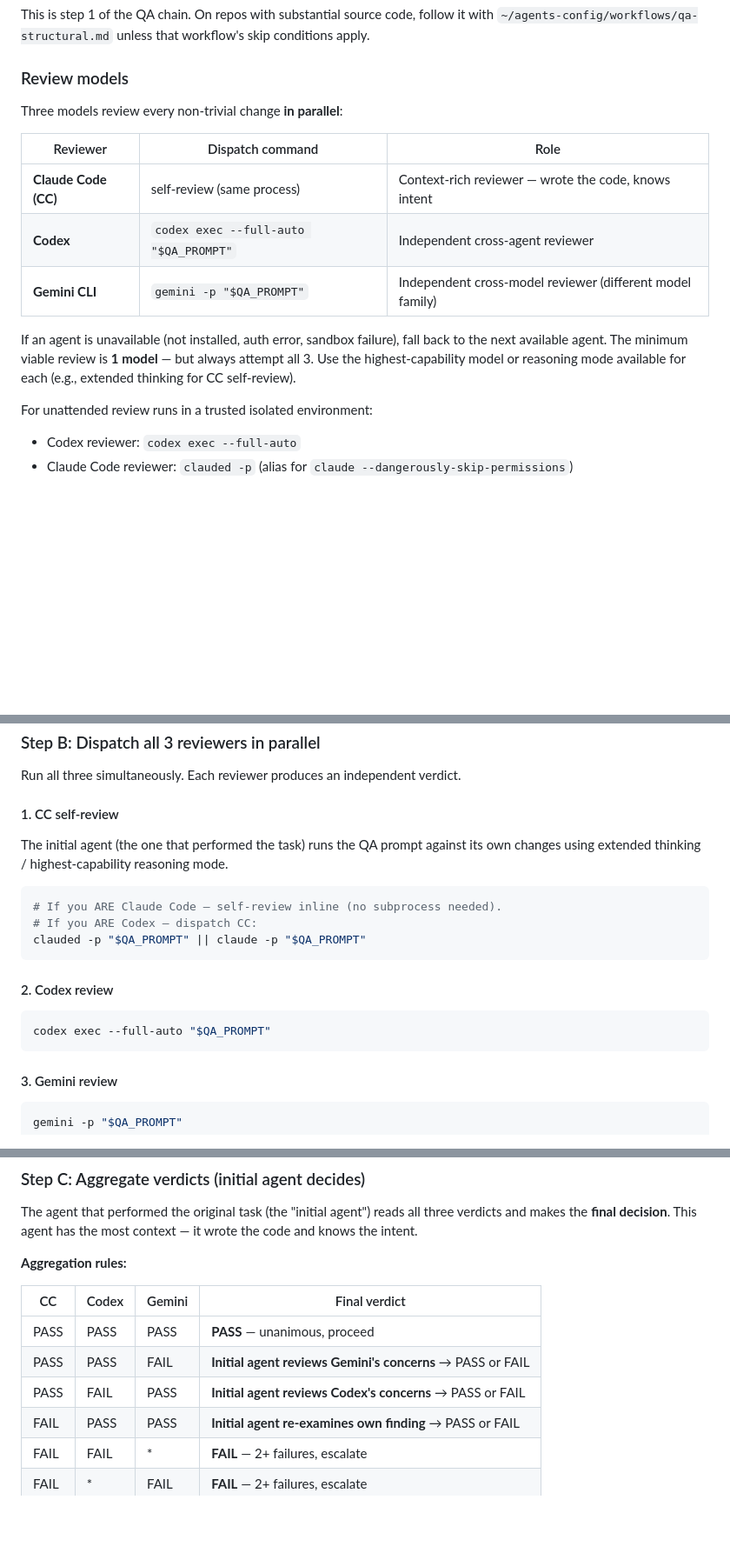
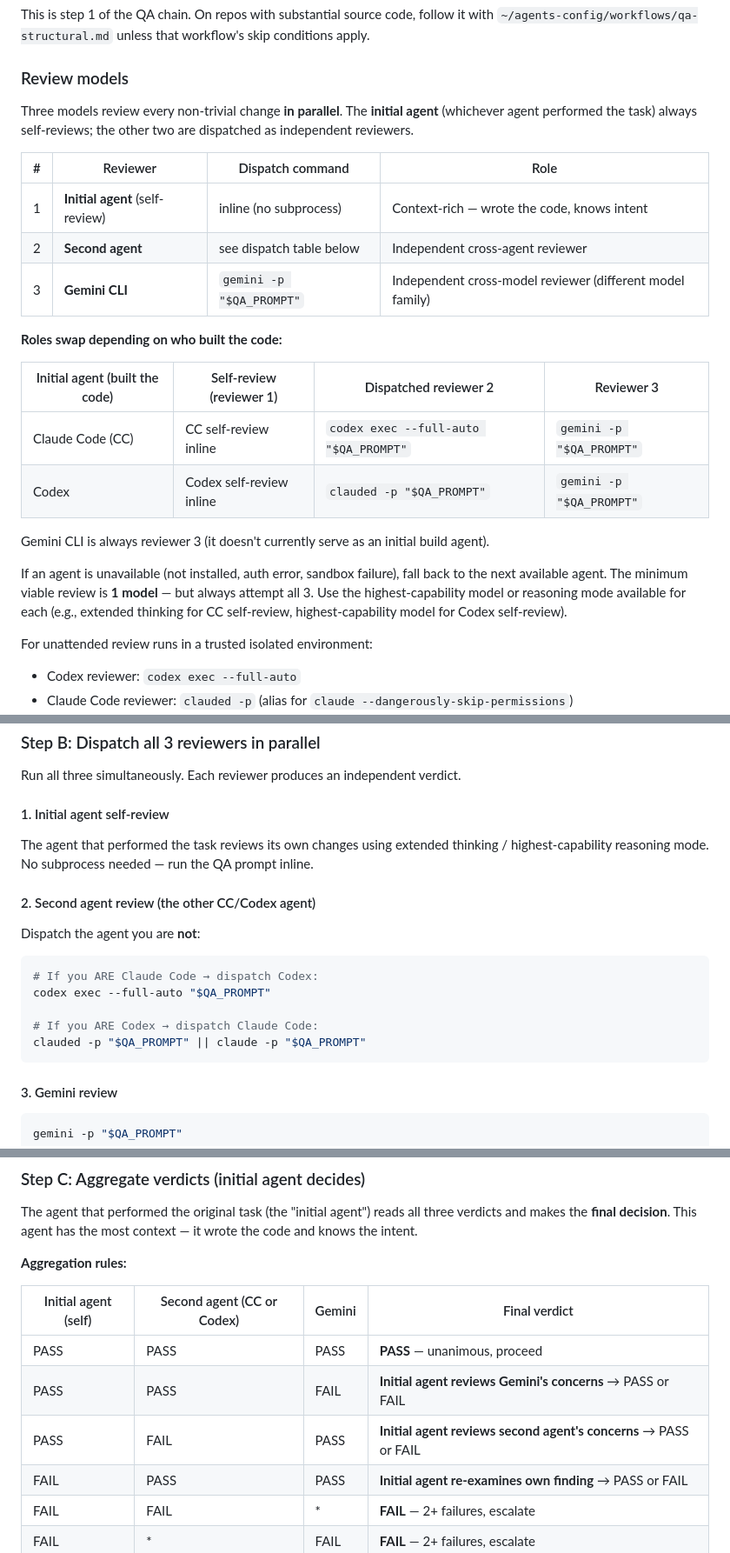
Before and after one commit to brando90/agents-config, a Markdown page: workflows/qa-correctness.md, 3 parts joined by grey strips. Shown at 87% size. GitHub-like rendering; blank space fills up the shorter version.

Commit message:
Add 3-model parallel QA with agent-neutral role swapping (#20)
* Make QA correctness doc agent-neutral: roles swap based on initial agent

The review models table, dispatch instructions, aggregation table, and
prompt template now use "initial agent" / "second agent" instead of
hardcoding CC as the builder. Added explicit role-swap table showing
what happens when CC vs Codex is the initial agent.

https://claude.ai/code/session_01NBNq5ZRBfrv6pLgfkJ1Ztt

* Add agent identity detection and REVIEWER_IDENTITY to QA protocol

Adds Step 0 with shell-based agent detection heuristic and entry-point
fallback (CLAUDE.md = CC, agents.md = Codex). Each reviewer now reports
REVIEWER_IDENTITY in its verdict to prevent misrouting.

https://claude.ai/code/session_01NBNq5ZRBfrv6pLgfkJ1Ztt

* Revert "Add agent identity detection and REVIEWER_IDENTITY to QA protocol"

This reverts commit d2924b4cabdb384552172c7d89ae88a7b50055ef.

---------

Co-authored-by: Claude <noreply@anthropic.com>

````diff
--- a/workflows/qa-correctness.md
+++ b/workflows/qa-correctness.md
@@ -14,18 +14,31 @@ conditions apply.
 
 ### Review models
 
-Three models review every non-trivial change **in parallel**:
+Three models review every non-trivial change **in parallel**. The **initial
+agent** (whichever agent performed the task) always self-reviews; the other two
+are dispatched as independent reviewers.
 
-| Reviewer | Dispatch command | Role |
-|----------|-----------------|------|
-| **Claude Code (CC)** | self-review (same process) | Context-rich reviewer — wrote the code, knows intent |
-| **Codex** | `codex exec --full-auto "$QA_PROMPT"` | Independent cross-agent reviewer |
-| **Gemini CLI** | `gemini -p "$QA_PROMPT"` | Independent cross-model reviewer (different model family) |
+| # | Reviewer | Dispatch command | Role |
+|---|----------|-----------------|------|
+| 1 | **Initial agent** (self-review) | inline (no subprocess) | Context-rich — wrote the code, knows intent |
+| 2 | **Second agent** | see dispatch table below | Independent cross-agent reviewer |
+| 3 | **Gemini CLI** | `gemini -p "$QA_PROMPT"` | Independent cross-model reviewer (different model family) |
+
+**Roles swap depending on who built the code:**
+
+| Initial agent (built the code) | Self-review (reviewer 1) | Dispatched reviewer 2 | Reviewer 3 |
+|---|---|---|---|
+| Claude Code (CC) | CC self-review inline | `codex exec --full-auto "$QA_PROMPT"` | `gemini -p "$QA_PROMPT"` |
+| Codex | Codex self-review inline | `clauded -p "$QA_PROMPT"` | `gemini -p "$QA_PROMPT"` |
+
+Gemini CLI is always reviewer 3 (it doesn't currently serve as an initial build
+agent).
 
 If an agent is unavailable (not installed, auth error, sandbox failure), fall
 back to the next available agent. The minimum viable review is **1 model** — but
 always attempt all 3. Use the highest-capability model or reasoning mode
-available for each (e.g., extended thinking for CC self-review).
+available for each (e.g., extended thinking for CC self-review, highest-capability
+model for Codex self-review).
 
 For unattended review runs in a trusted isolated environment:
 - Codex reviewer: `codex exec --full-auto`
@@ -66,21 +79,22 @@ If everything looks correct, use PASS with all counts set to 0."
 
 Run all three simultaneously. Each reviewer produces an independent verdict.
 
-#### 1. CC self-review
+#### 1. Initial agent self-review
 
-The initial agent (the one that performed the task) runs the QA prompt against
-its own changes using extended thinking / highest-capability reasoning mode.
+The agent that performed the task reviews its own changes using extended
+thinking / highest-capability reasoning mode. No subprocess needed — run the
+QA prompt inline.
+
+#### 2. Second agent review (the other CC/Codex agent)
+
+Dispatch the agent you are **not**:
 
 ```bash
-# If you ARE Claude Code — self-review inline (no subprocess needed).
-# If you ARE Codex — dispatch CC:
+# If you ARE Claude Code → dispatch Codex:
+codex exec --full-auto "$QA_PROMPT"
+
+# If you ARE Codex → dispatch Claude Code:
 clauded -p "$QA_PROMPT" || claude -p "$QA_PROMPT"
-```
-
-#### 2. Codex review
-
-```bash
-codex exec --full-auto "$QA_PROMPT"
 ```
 
 #### 3. Gemini review
@@ -110,11 +124,11 @@ three verdicts and makes the **final decision**. This agent has the most context
 
 **Aggregation rules:**
 
-| CC | Codex | Gemini | Final verdict |
-|----|-------|--------|---------------|
+| Initial agent (self) | Second agent (CC or Codex) | Gemini | Final verdict |
+|---|---|---|---|
 | PASS | PASS | PASS | **PASS** — unanimous, proceed |
 | PASS | PASS | FAIL | **Initial agent reviews Gemini's concerns** → PASS or FAIL |
-| PASS | FAIL | PASS | **Initial agent reviews Codex's concerns** → PASS or FAIL |
+| PASS | FAIL | PASS | **Initial agent reviews second agent's concerns** → PASS or FAIL |
 | FAIL | PASS | PASS | **Initial agent re-examines own finding** → PASS or FAIL |
 | FAIL | FAIL | * | **FAIL** — 2+ failures, escalate |
 | FAIL | * | FAIL | **FAIL** — 2+ failures, escalate |
````
Also changed, not shown: other parts of workflows/qa-correctness.md (+3 -3 lines).
